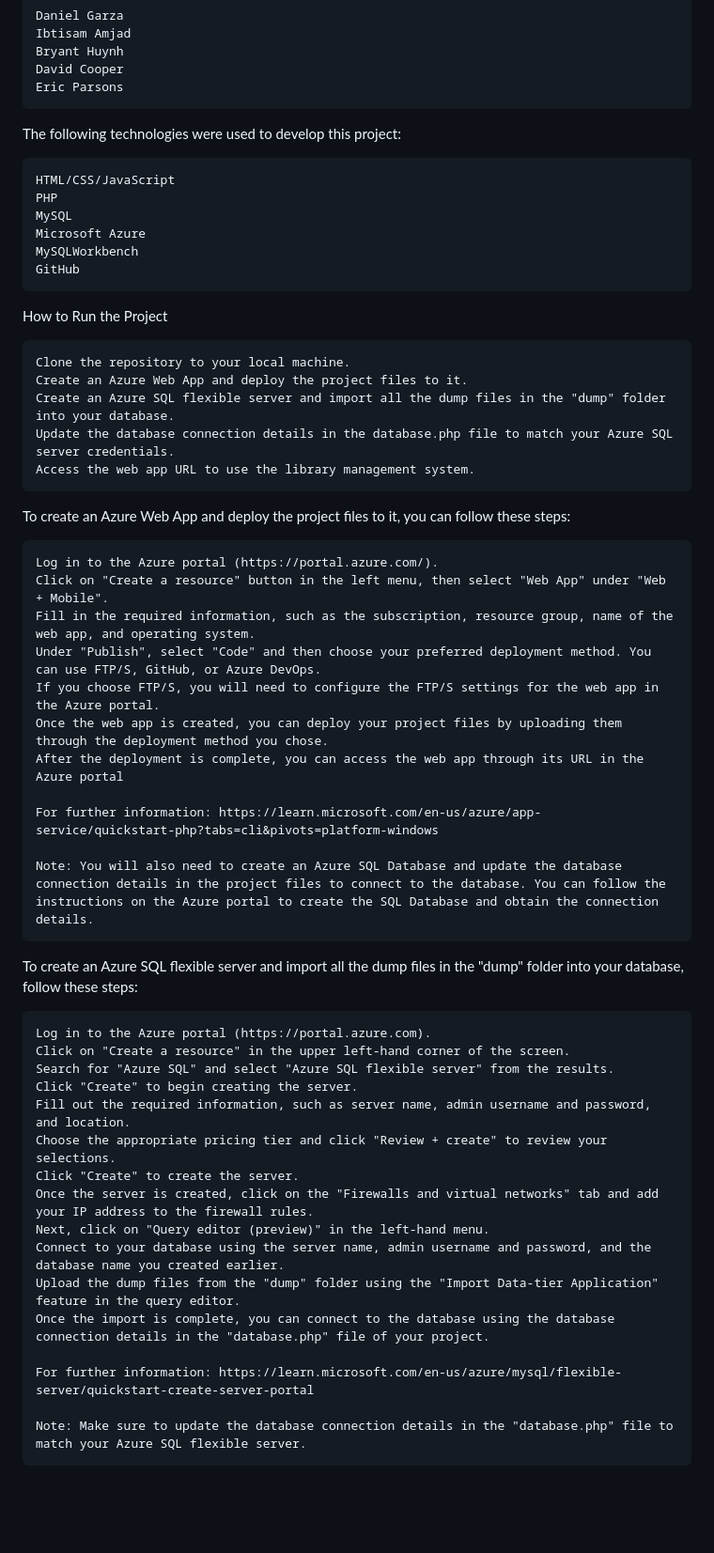
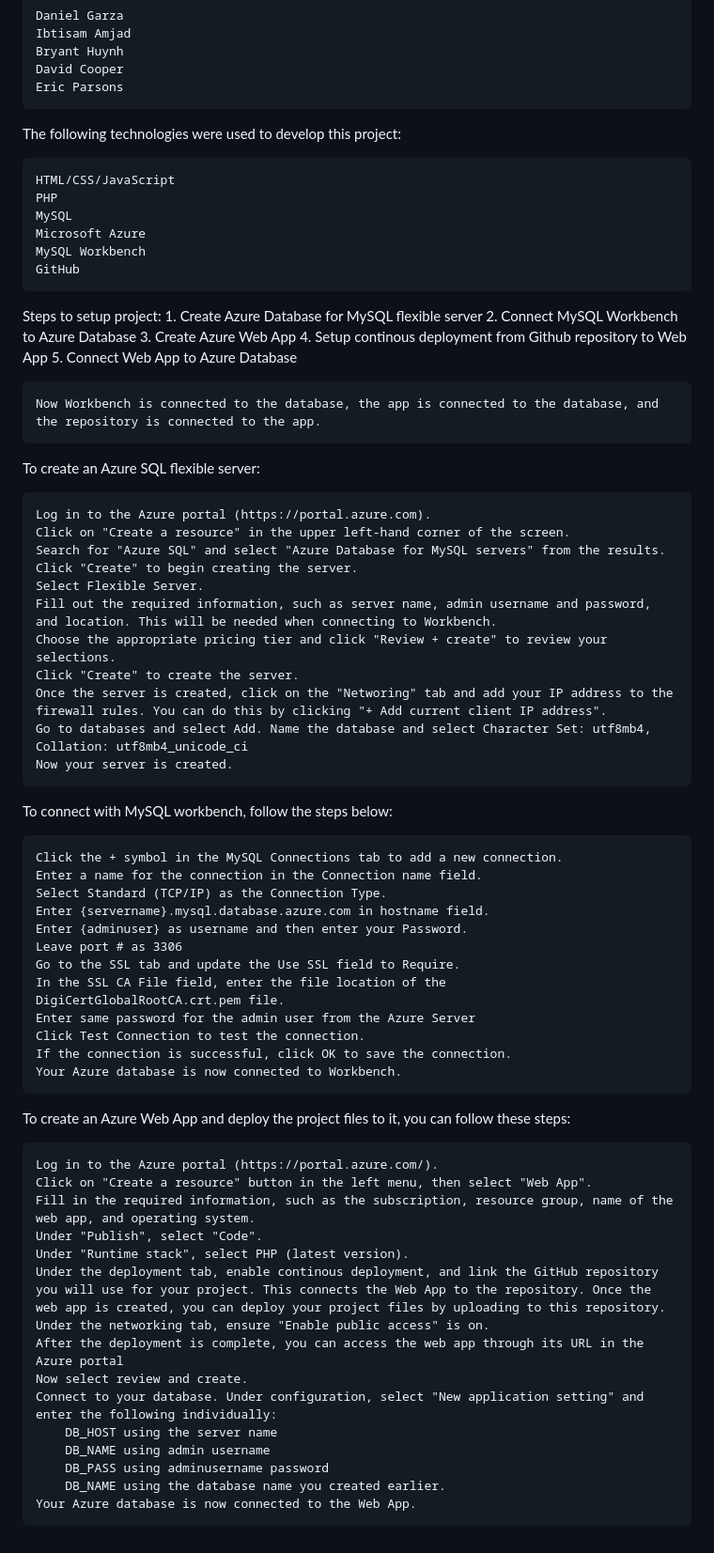
Before and after one commit to mcfixstuff/Point-Of-Sale-Database, a Markdown page: README.md, the part around the change. Shown at 94% size. GitHub-like rendering; blank space fills up the shorter version.

```diff
--- a/README.md
+++ b/README.md
@@ -10,53 +10,71 @@ Team Members
     David Cooper
     Eric Parsons
 
-
 The following technologies were used to develop this project:
 
     HTML/CSS/JavaScript
     PHP
     MySQL
     Microsoft Azure
-    MySQLWorkbench
+    MySQL Workbench
     GitHub
 
-How to Run the Project
+Steps to setup project:
+    1. Create Azure Database for MySQL flexible server
+    2. Connect MySQL Workbench to Azure Database
+    3. Create Azure Web App
+    4. Setup continous deployment from Github repository to Web App
+    5. Connect Web App to Azure Database
 
-    Clone the repository to your local machine.
-    Create an Azure Web App and deploy the project files to it.
-    Create an Azure SQL flexible server and import all the dump files in the "dump" folder into your database.
-    Update the database connection details in the database.php file to match your Azure SQL server credentials.
-    Access the web app URL to use the library management system.
+    Now Workbench is connected to the database, the app is connected to the database, and the repository is connected to the app.
+
+
+
+To create an Azure SQL flexible server:
+
+    Log in to the Azure portal (https://portal.azure.com).
+    Click on "Create a resource" in the upper left-hand corner of the screen.
+    Search for "Azure SQL" and select "Azure Database for MySQL servers" from the results.
+    Click "Create" to begin creating the server.
+    Select Flexible Server.
+    Fill out the required information, such as server name, admin username and password, and location. This will be needed when connecting to Workbench.
+    Choose the appropriate pricing tier and click "Review + create" to review your selections.
+    Click "Create" to create the server.
+    Once the server is created, click on the "Networing" tab and add your IP address to the firewall rules. You can do this by clicking "+ Add current client IP address".
+    Go to databases and select Add. Name the database and select Character Set: utf8mb4, Collation: utf8mb4_unicode_ci
+    Now your server is created.
+
+
+To connect with MySQL workbench, follow the steps below:
+
+    Click the + symbol in the MySQL Connections tab to add a new connection.
+    Enter a name for the connection in the Connection name field.
+    Select Standard (TCP/IP) as the Connection Type.
+    Enter {servername}.mysql.database.azure.com in hostname field.
+    Enter {adminuser} as username and then enter your Password.
+    Leave port # as 3306
+    Go to the SSL tab and update the Use SSL field to Require.
+    In the SSL CA File field, enter the file location of the    DigiCertGlobalRootCA.crt.pem file.
+    Enter same password for the admin user from the Azure Server
+    Click Test Connection to test the connection.
+    If the connection is successful, click OK to save the connection.
+    Your Azure database is now connected to Workbench.
+
 
 To create an Azure Web App and deploy the project files to it, you can follow these steps:
 
     Log in to the Azure portal (https://portal.azure.com/).
-    Click on "Create a resource" button in the left menu, then select "Web App" under "Web + Mobile".
+    Click on "Create a resource" button in the left menu, then select "Web App".
     Fill in the required information, such as the subscription, resource group, name of the web app, and operating system.
-    Under "Publish", select "Code" and then choose your preferred deployment method. You can use FTP/S, GitHub, or Azure DevOps.
-    If you choose FTP/S, you will need to configure the FTP/S settings for the web app in the Azure portal.
-    Once the web app is created, you can deploy your project files by uploading them through the deployment method you chose.
+    Under "Publish", select "Code".
+    Under "Runtime stack", select PHP (latest version).
+    Under the deployment tab, enable continous deployment, and link the GitHub repository you will use for your project. This connects the Web App to the repository. Once the web app is created, you can deploy your project files by uploading to this repository.
+    Under the networking tab, ensure "Enable public access" is on.
     After the deployment is complete, you can access the web app through its URL in the Azure portal
-
-    For further information: https://learn.microsoft.com/en-us/azure/app-service/quickstart-php?tabs=cli&pivots=platform-windows
-
-    Note: You will also need to create an Azure SQL Database and update the database connection details in the project files to connect to the database. You can follow the instructions on the Azure portal to create the SQL Database and obtain the connection details.
-
-To create an Azure SQL flexible server and import all the dump files in the "dump" folder into your database, follow these steps:
-
-    Log in to the Azure portal (https://portal.azure.com).
-    Click on "Create a resource" in the upper left-hand corner of the screen.
-    Search for "Azure SQL" and select "Azure SQL flexible server" from the results.
-    Click "Create" to begin creating the server.
-    Fill out the required information, such as server name, admin username and password, and location.
-    Choose the appropriate pricing tier and click "Review + create" to review your selections.
-    Click "Create" to create the server.
-    Once the server is created, click on the "Firewalls and virtual networks" tab and add your IP address to the firewall rules.
-    Next, click on "Query editor (preview)" in the left-hand menu.
-    Connect to your database using the server name, admin username and password, and the database name you created earlier.
-    Upload the dump files from the "dump" folder using the "Import Data-tier Application" feature in the query editor.
-    Once the import is complete, you can connect to the database using the database connection details in the "database.php" file of your project.
-
-    For further information: https://learn.microsoft.com/en-us/azure/mysql/flexible-server/quickstart-create-server-portal
-
-    Note: Make sure to update the database connection details in the "database.php" file to match your Azure SQL flexible server.
+    Now select review and create.
+    Connect to your database. Under configuration, select "New application setting" and enter the following individually:
+        DB_HOST using the server name
+        DB_NAME using admin username
+        DB_PASS using adminusername password
+        DB_NAME using the database name you created earlier.
+    Your Azure database is now connected to the Web App.
```
